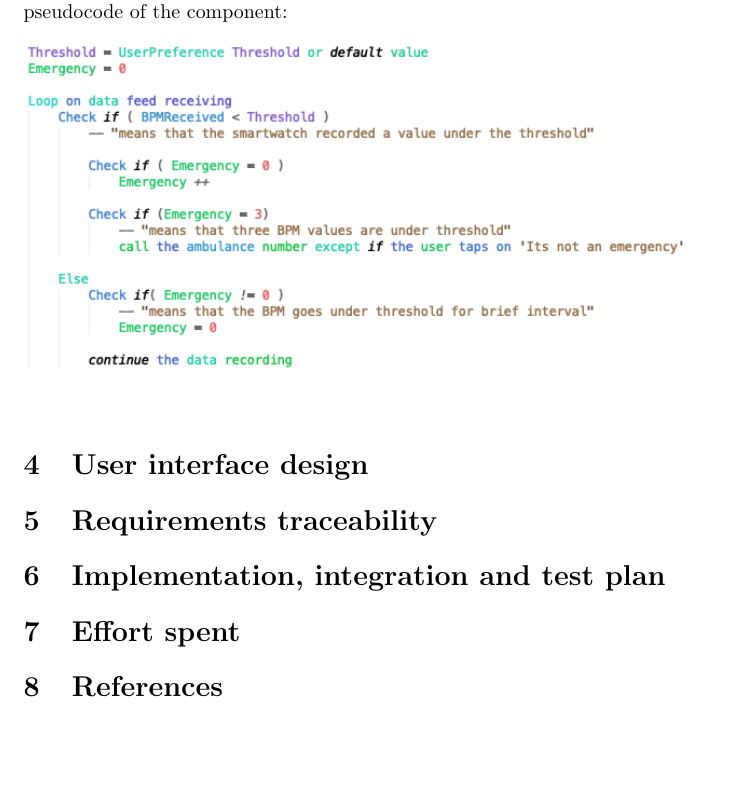
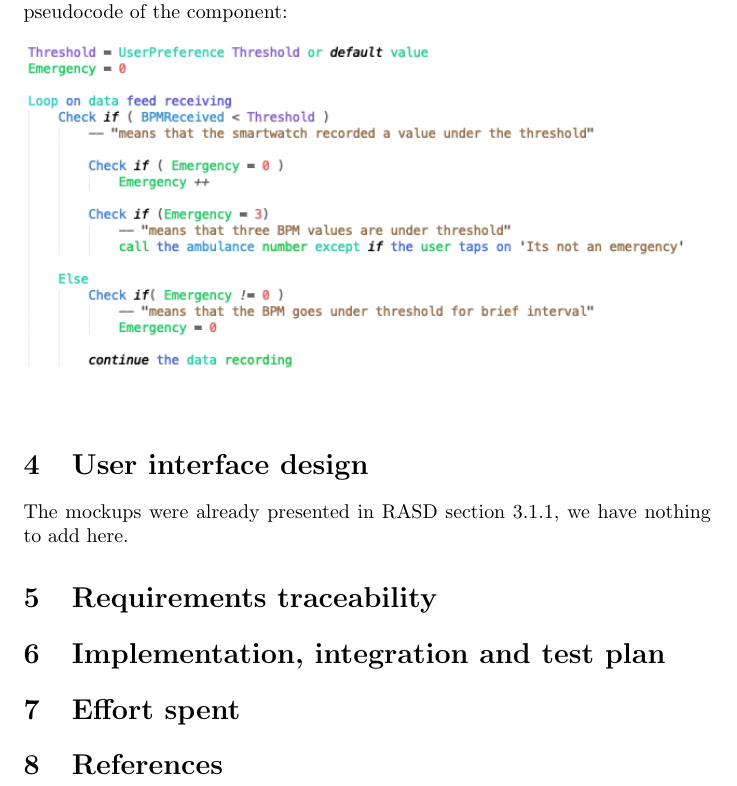
Before and after one commit to stefanomartina/MartinaNicheliniPeressini, a LaTeX document (DD/DD.tex): part of page 11 of 11, cut so that both start at the same text, the shorter picture padded with empty space. Compiled offline with pdfLaTeX.

Commit message:
Added Section 4

```diff
--- a/DD/DD.tex
+++ b/DD/DD.tex
@@ -35,7 +35,7 @@
 
 
 \section{User interface design}
-
+The mockups were already presented in RASD section 3.1.1, we have nothing to add here.
 \section{Requirements traceability}
 
 \section{Implementation, integration and test plan}
```
Also changed, not shown: DD/DD.pdf.
